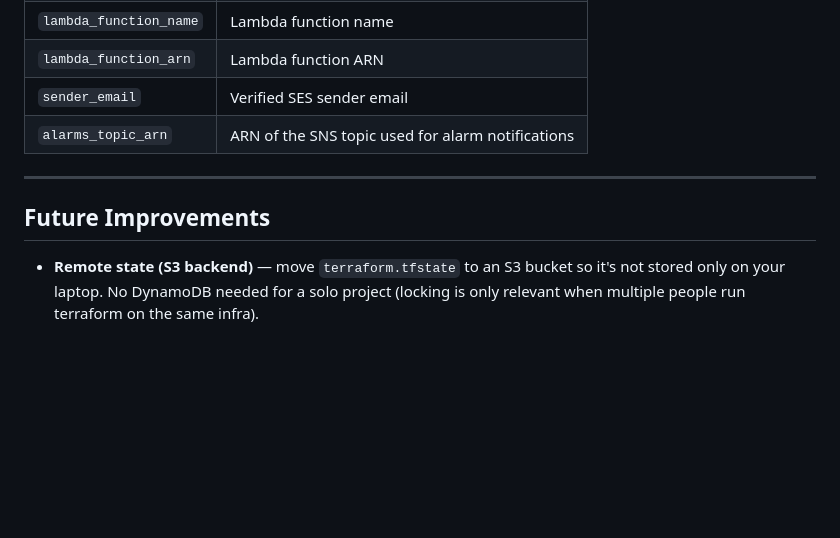
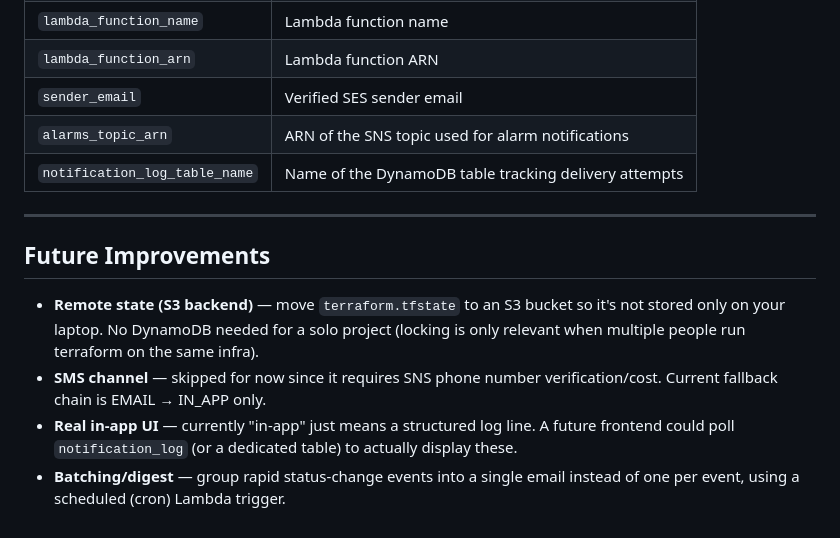
Before and after one commit to namhngo/Terraform-infra-setup, a Markdown page: notifications/README.md, the part around one of its changes. GitHub-like rendering; blank space fills up the shorter version.

```diff
--- a/notifications/README.md
+++ b/notifications/README.md
@@ -197,9 +199,13 @@ Paste the queue URL from `terraform output sqs_queue_url` when prompted.
 | `lambda_function_arn` | Lambda function ARN |
 | `sender_email` | Verified SES sender email |
 | `alarms_topic_arn` | ARN of the SNS topic used for alarm notifications |
+| `notification_log_table_name` | Name of the DynamoDB table tracking delivery attempts |
 
 ---
 
 ## Future Improvements
 
 - **Remote state (S3 backend)** — move `terraform.tfstate` to an S3 bucket so it's not stored only on your laptop. No DynamoDB needed for a solo project (locking is only relevant when multiple people run terraform on the same infra).
+- **SMS channel** — skipped for now since it requires SNS phone number verification/cost. Current fallback chain is EMAIL → IN_APP only.
+- **Real in-app UI** — currently "in-app" just means a structured log line. A future frontend could poll `notification_log` (or a dedicated table) to actually display these.
+- **Batching/digest** — group rapid status-change events into a single email instead of one per event, using a scheduled (cron) Lambda trigger.
```
Also changed, not shown: other parts of notifications/README.md (+11 -9 lines).
